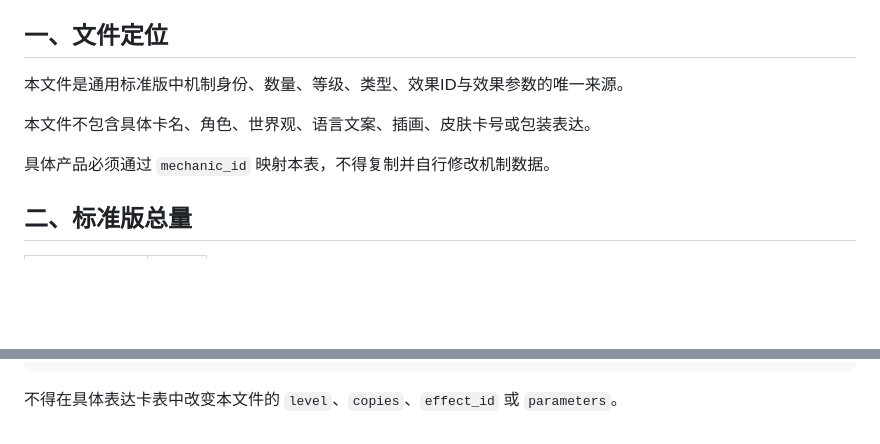
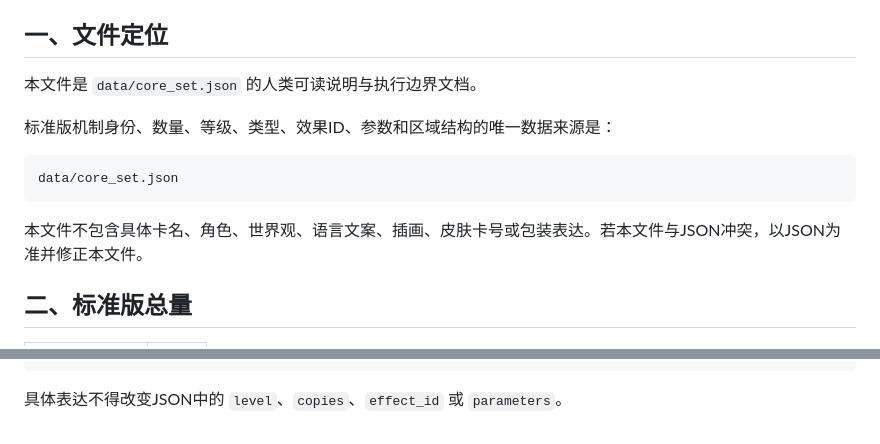
Before and after one commit to anxiannet/realmruckus, a Markdown page: 文档/通用规则/通用标准版卡表.md, 2 parts joined by grey strips. Rendered like a GitHub page; blank space fills up the shorter version.

Commit message:
将通用标准版卡表标记为JSON派生说明

````diff
--- a/文档/通用规则/通用标准版卡表.md
+++ b/文档/通用规则/通用标准版卡表.md
@@ -6,11 +6,15 @@
 
 ## 一、文件定位
 
-本文件是通用标准版中机制身份、数量、等级、类型、效果ID与效果参数的唯一来源。
+本文件是 `data/core_set.json` 的人类可读说明与执行边界文档。
 
-本文件不包含具体卡名、角色、世界观、语言文案、插画、皮肤卡号或包装表达。
+标准版机制身份、数量、等级、类型、效果ID、参数和区域结构的唯一数据来源是：
 
-具体产品必须通过 `mechanic_id` 映射本表，不得复制并自行修改机制数据。
+```text
+data/core_set.json
+```
+
+本文件不包含具体卡名、角色、世界观、语言文案、插画、皮肤卡号或包装表达。若本文件与JSON冲突，以JSON为准并修正本文件。
 
 ## 二、标准版总量
 
@@ -134,4 +138,4 @@ language
 status
 ```
 
-不得在具体表达卡表中改变本文件的 `level`、`copies`、`effect_id` 或 `parameters`。
+具体表达不得改变JSON中的 `level`、`copies`、`effect_id` 或 `parameters`。
````
